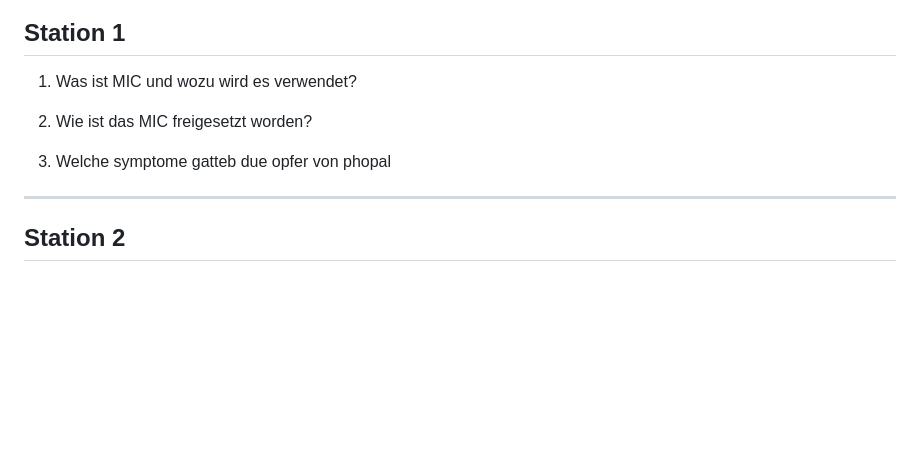
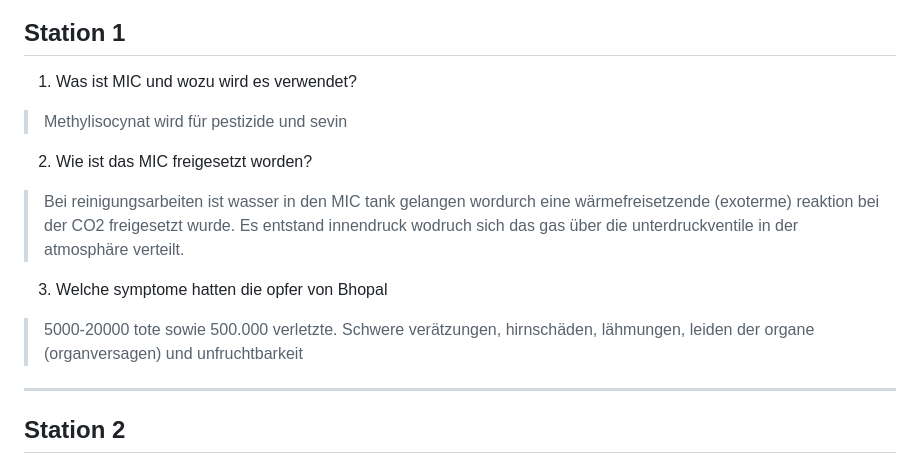
Before and after one commit to YesManDrJr/Chemistry-stuff, a Markdown page: LF11_(Analytische Chemie)/21.08.2026.md, the part around the change. GitHub-like rendering; blank space fills up the shorter version.

Commit message:
Fertigstellung

```diff
--- a/LF11_(Analytische Chemie)/21.08.2026.md
+++ b/LF11_(Analytische Chemie)/21.08.2026.md
@@ -16,13 +16,13 @@
 ## Station 1
 
 1. Was ist MIC und wozu wird es verwendet?
->
+> Methylisocynat wird für pestizide und sevin
 
 2. Wie ist das MIC freigesetzt worden?
->
+> Bei reinigungsarbeiten ist wasser in den MIC tank gelangen wordurch eine wärmefreisetzende (exoterme) reaktion bei der CO2 freigesetzt wurde. Es entstand innendruck wodruch sich das gas über die unterdruckventile in der atmosphäre verteilt.
 
-3. Welche symptome gatteb due opfer von phopal
->
+3. Welche symptome hatten die opfer von Bhopal
+> 5000-20000 tote sowie 500.000 verletzte. Schwere verätzungen, hirnschäden, lähmungen, leiden der organe (organversagen) und unfruchtbarkeit
 
 ---
 ## Station 2
```
